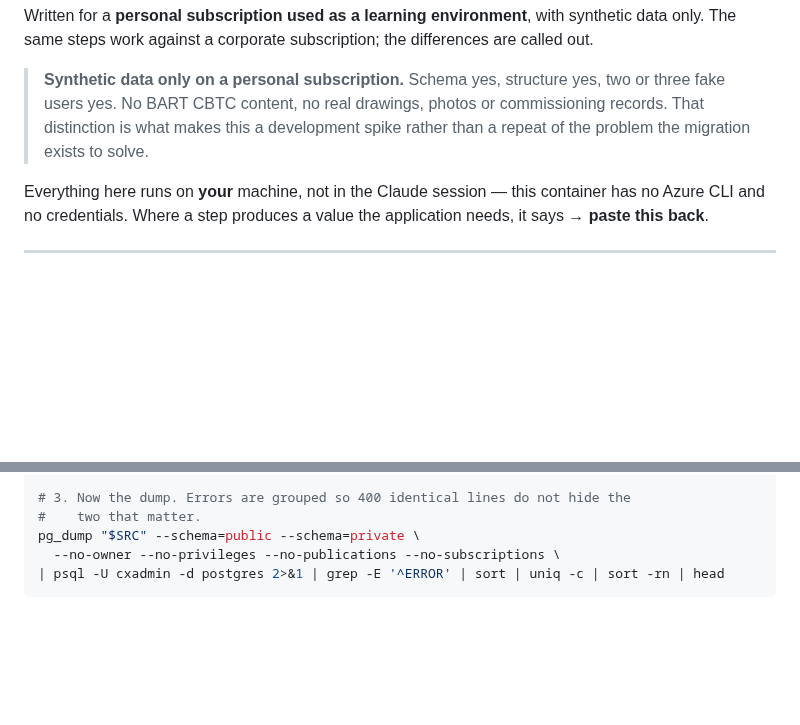
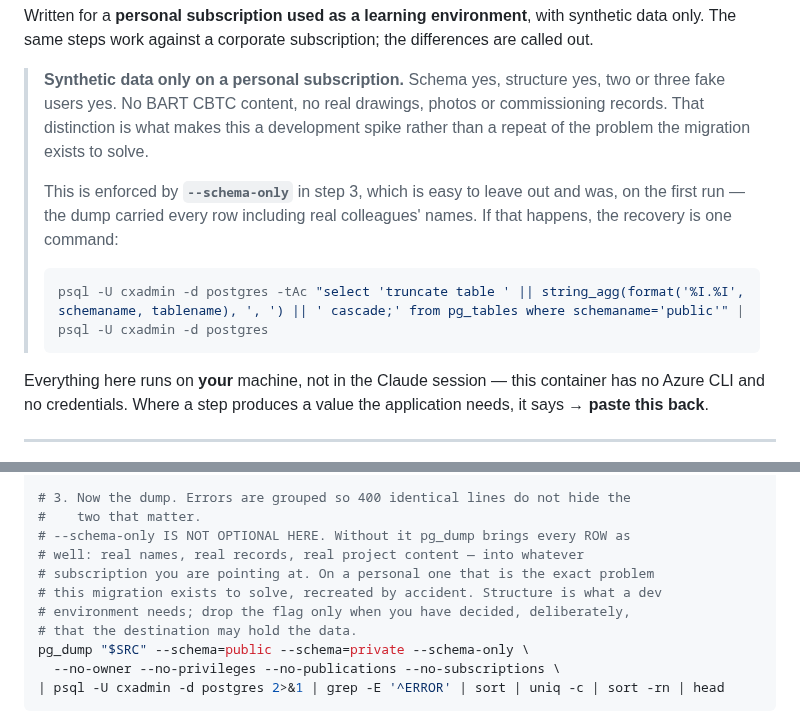
Before and after one commit to khouryai/cx-portal, a Markdown page: azure/RUNBOOK.md, 2 parts joined by grey strips. Rendered like a GitHub page; blank space fills up the shorter version.

Commit message:
Use --schema-only for the dev restore; it was missing and carried real data
The load step ran pg_dump without --schema-only, so it brought every row as
well as the structure — including real colleagues' names — into a personal
Azure subscription. That is precisely the problem this migration exists to
solve, recreated by accident on the way to solving it.

--schema-only is now in the command with an explanation of why it is not
optional, and the synthetic-data warning at the top of the runbook names it as
the mechanism plus the one-command recovery if it is ever left out again.

A dev environment needs structure, not records. Dropping the flag should be a
deliberate decision about the destination, never a default.

Co-Authored-By: Claude Opus 5 <noreply@anthropic.com>
Claude-Session: https://claude.ai/code/session_01HyxBhVYuUcMp1UJJ3SbQot

````diff
--- a/azure/RUNBOOK.md
+++ b/azure/RUNBOOK.md
@@ -10,6 +10,14 @@ differences are called out.
 > two or three fake users yes. No BART CBTC content, no real drawings, photos or
 > commissioning records. That distinction is what makes this a development spike
 > rather than a repeat of the problem the migration exists to solve.
+>
+> This is enforced by **`--schema-only`** in step 3, which is easy to leave out
+> and was, on the first run — the dump carried every row including real
+> colleagues' names. If that happens, the recovery is one command:
+>
+> ```bash
+> psql -U cxadmin -d postgres -tAc "select 'truncate table ' || string_agg(format('%I.%I', schemaname, tablename), ', ') || ' cascade;' from pg_tables where schemaname='public'" | psql -U cxadmin -d postgres
+> ```
 
 Everything here runs on **your** machine, not in the Claude session — this
 container has no Azure CLI and no credentials. Where a step produces a value the
@@ -165,7 +173,13 @@ SQL
 
 # 3. Now the dump. Errors are grouped so 400 identical lines do not hide the
 #    two that matter.
-pg_dump "$SRC" --schema=public --schema=private \
+# --schema-only IS NOT OPTIONAL HERE. Without it pg_dump brings every ROW as
+# well: real names, real records, real project content — into whatever
+# subscription you are pointing at. On a personal one that is the exact problem
+# this migration exists to solve, recreated by accident. Structure is what a dev
+# environment needs; drop the flag only when you have decided, deliberately,
+# that the destination may hold the data.
+pg_dump "$SRC" --schema=public --schema=private --schema-only \
   --no-owner --no-privileges --no-publications --no-subscriptions \
 | psql -U cxadmin -d postgres 2>&1 | grep -E '^ERROR' | sort | uniq -c | sort -rn | head
 ```
````
